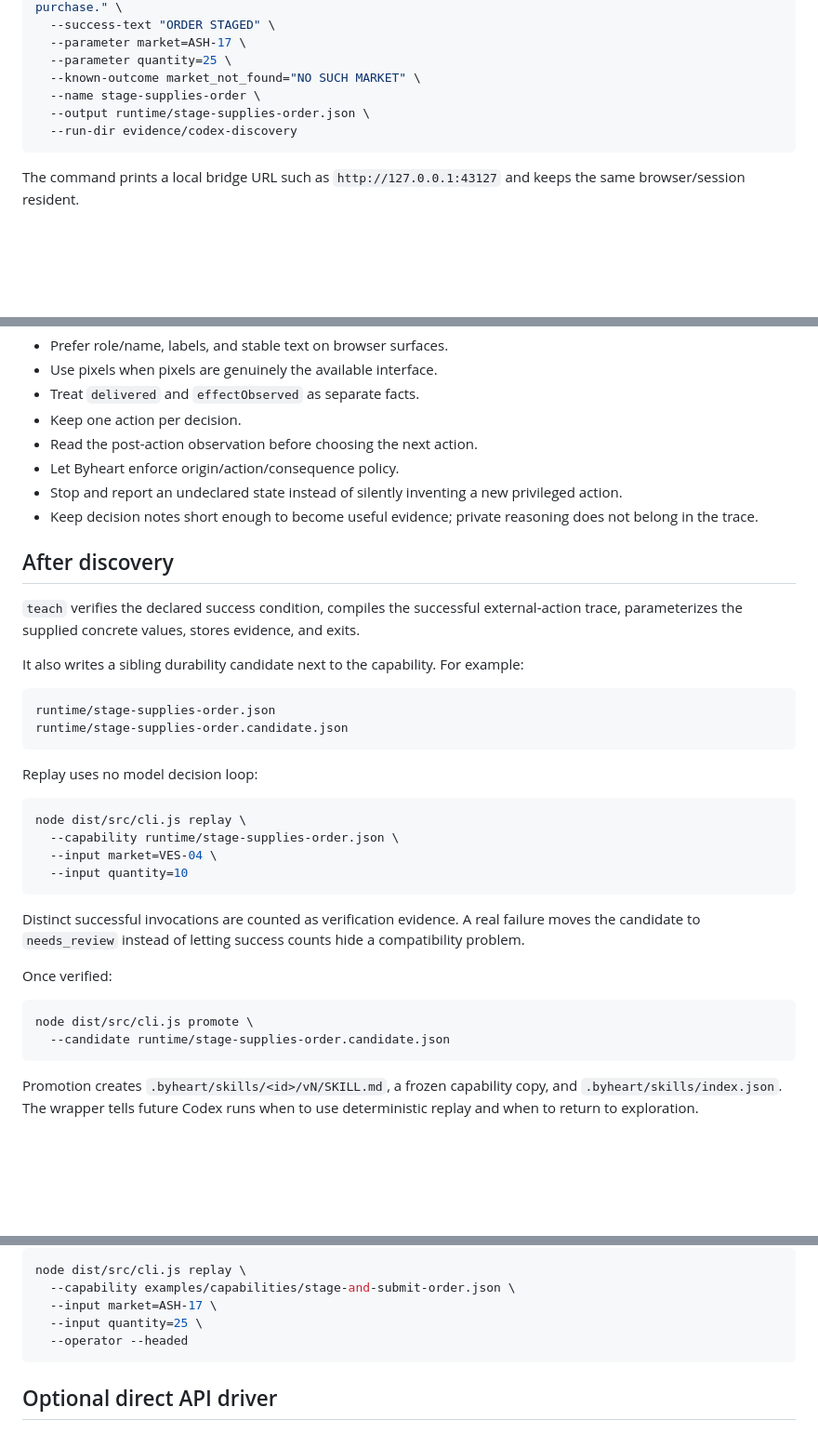
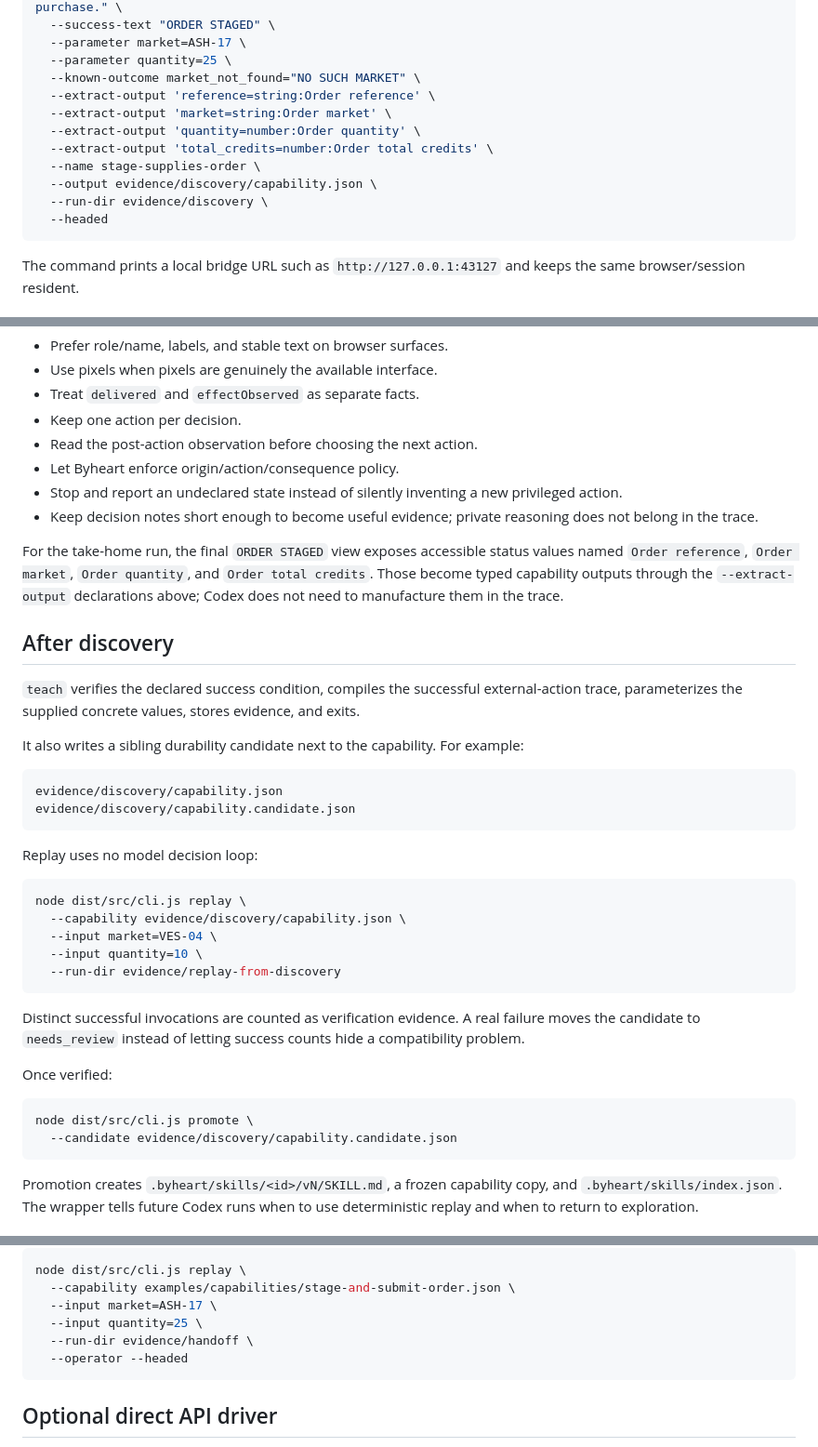
Before and after one commit to teamleaderleo/Byheart, a Markdown page: CODEX.md, 3 parts joined by grey strips. Shown at 93% size. Rendered like a GitHub page; blank space fills up the shorter version.

Commit message:
Teach Codex the submission output extraction path

````diff
--- a/CODEX.md
+++ b/CODEX.md
@@ -47,9 +47,14 @@ node dist/src/cli.js teach \
   --parameter market=ASH-17 \
   --parameter quantity=25 \
   --known-outcome market_not_found="NO SUCH MARKET" \
+  --extract-output 'reference=string:Order reference' \
+  --extract-output 'market=string:Order market' \
+  --extract-output 'quantity=number:Order quantity' \
+  --extract-output 'total_credits=number:Order total credits' \
   --name stage-supplies-order \
-  --output runtime/stage-supplies-order.json \
-  --run-dir evidence/codex-discovery
+  --output evidence/discovery/capability.json \
+  --run-dir evidence/discovery \
+  --headed
 ```
 
 The command prints a local bridge URL such as `http://127.0.0.1:43127` and keeps the same browser/session resident.
@@ -104,6 +109,8 @@ For Preflight/Starsector, the reviewed game adapter uses closed semantic actions
 - Stop and report an undeclared state instead of silently inventing a new privileged action.
 - Keep decision notes short enough to become useful evidence; private reasoning does not belong in the trace.
 
+For the take-home run, the final `ORDER STAGED` view exposes accessible status values named `Order reference`, `Order market`, `Order quantity`, and `Order total credits`. Those become typed capability outputs through the `--extract-output` declarations above; Codex does not need to manufacture them in the trace.
+
 ## After discovery
 
 `teach` verifies the declared success condition, compiles the successful external-action trace, parameterizes the supplied concrete values, stores evidence, and exits.
@@ -111,17 +118,18 @@ For Preflight/Starsector, the reviewed game adapter uses closed semantic actions
 It also writes a sibling durability candidate next to the capability. For example:
 
 ```text
-runtime/stage-supplies-order.json
-runtime/stage-supplies-order.candidate.json
+evidence/discovery/capability.json
+evidence/discovery/capability.candidate.json
 ```
 
 Replay uses no model decision loop:
 
 ```bash
 node dist/src/cli.js replay \
-  --capability runtime/stage-supplies-order.json \
+  --capability evidence/discovery/capability.json \
   --input market=VES-04 \
-  --input quantity=10
+  --input quantity=10 \
+  --run-dir evidence/replay-from-discovery
 ```
 
 Distinct successful invocations are counted as verification evidence. A real failure moves the candidate to `needs_review` instead of letting success counts hide a compatibility problem.
@@ -130,7 +138,7 @@ Once verified:
 
 ```bash
 node dist/src/cli.js promote \
-  --candidate runtime/stage-supplies-order.candidate.json
+  --candidate evidence/discovery/capability.candidate.json
 ```
 
 Promotion creates `.byheart/skills/<id>/vN/SKILL.md`, a frozen capability copy, and `.byheart/skills/index.json`. The wrapper tells future Codex runs when to use deterministic replay and when to return to exploration.
@@ -158,6 +166,7 @@ node dist/src/cli.js replay \
   --capability examples/capabilities/stage-and-submit-order.json \
   --input market=ASH-17 \
   --input quantity=25 \
+  --run-dir evidence/handoff \
   --operator --headed
 ```
 
````
